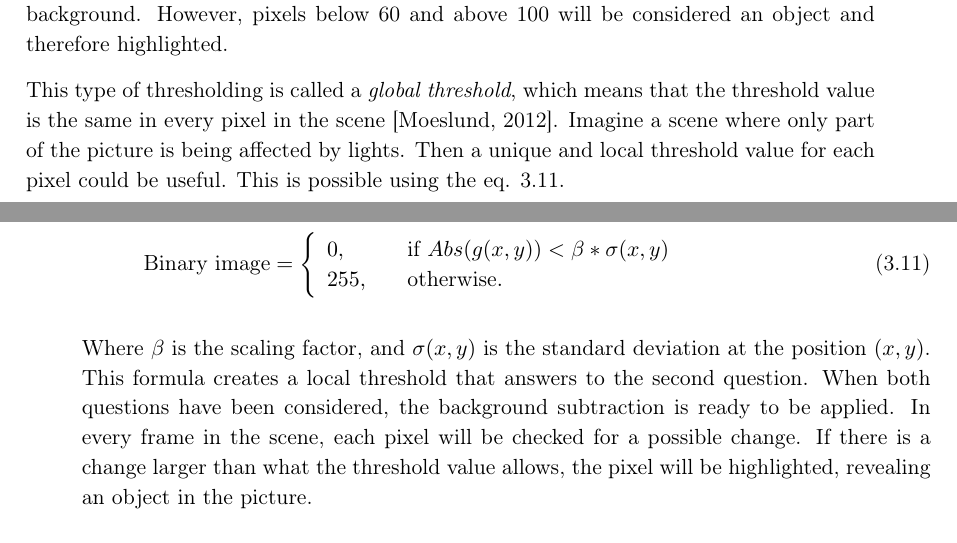
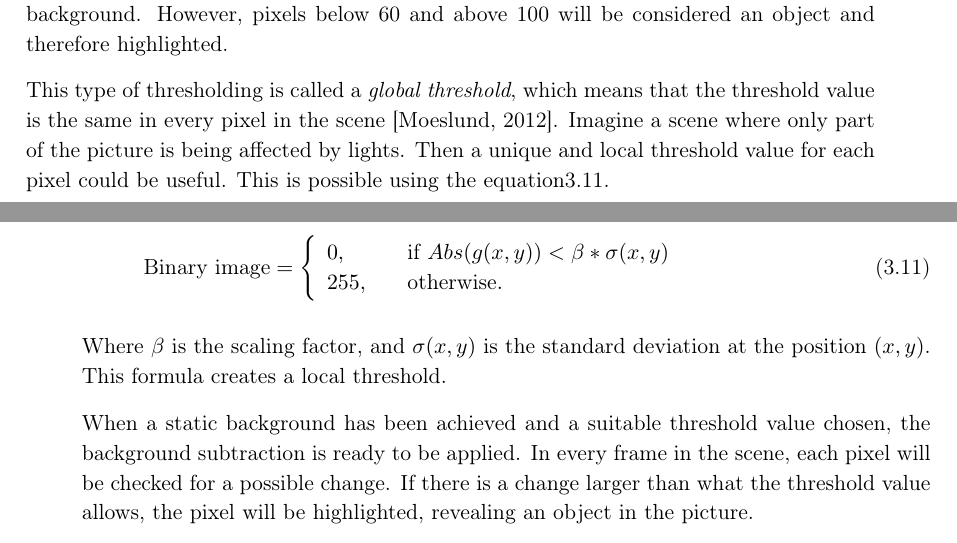
Before and after one commit to Wikzo/MagicCanvas_MedialogyP3_2012, a LaTeX thesis (Report/master.tex, which reads Report/theory.tex): two parts of pages 33 and 34 of 100, joined at a grey line, cut so that both start at the same text. Compiled offline with pdfLaTeX.

```diff
--- a/Report/theory.tex
+++ b/Report/theory.tex
@@ -419,7 +419,7 @@
 
 In order to define a threshold value, it is necessary to check how much the values of the individual pixels vary in the background. This can be done by capturing a series of pixel-values for a group of background pixels over an amount of time and checking the minimum and maximum values. This should give an overview of how much the pixels' values vary. Let's say that this procedure shows a variation of 20, this means that the optimal threshold value is 20. If a pixel on the background has an intensity value of 80, then the pixels' values captured between 60 and 100 will not produce any changes, as it is considered part of the background. However, pixels below 60 and above 100 will be considered an object and therefore highlighted.
 
-This type of thresholding is called a \textit{global threshold}, which means that the threshold value is the same in every pixel in the scene \citep{ip_book}. Imagine a scene where only part of the picture is being affected by lights. Then a unique and local threshold value for each pixel could be useful. This is possible using the eq. \ref{localthreshold}.
+This type of thresholding is called a \textit{global threshold}, which means that the threshold value is the same in every pixel in the scene \citep{ip_book}. Imagine a scene where only part of the picture is being affected by lights. Then a unique and local threshold value for each pixel could be useful. This is possible using the equation\ref{localthreshold}.
 
 \begin{equation}
 	\begin{aligned}
@@ -431,7 +431,10 @@
  	\end{aligned}
 \end{equation}
 
-Where $\beta$ is the scaling factor, and $\sigma(x,y)$ is the standard deviation at the position $(x,y)$. This formula creates a local threshold that answers to the second question. When both questions have been considered, the background subtraction is ready to be applied. In every frame in the scene, each pixel will be checked for a possible change. If there is a change larger than what the threshold value allows, the pixel will be highlighted, revealing an object in the picture.
+Where $\beta$ is the scaling factor, and $\sigma(x,y)$ is the standard deviation at the position $(x,y)$. This formula creates a local threshold.
+
+When a static background has been achieved and a suitable threshold value chosen, the background subtraction is ready to be applied. In every frame in the scene, each pixel will be checked for a possible change. If there is a change larger than what the threshold value allows, the pixel will be highlighted, revealing an object in the picture.
+
 
 \section{BLOB analysis}\label{blob}
 A common task when dealing with images is determining if the image contains a particular object or shape. The term \textit{BLOB} is an acronym for Binary Large Object and refers to a region of connected pixels in a binary image \citep{ip_book}. This technique is used to extract meaningful information from images. This is achieved by separating the pixels in points or regions that differ in properties, like brightness or color changes (i.e., their value), and classifying them into one of two categories: the foreground (pixels with a non-zero value) and the background (pixels with values equal to zero).
```
